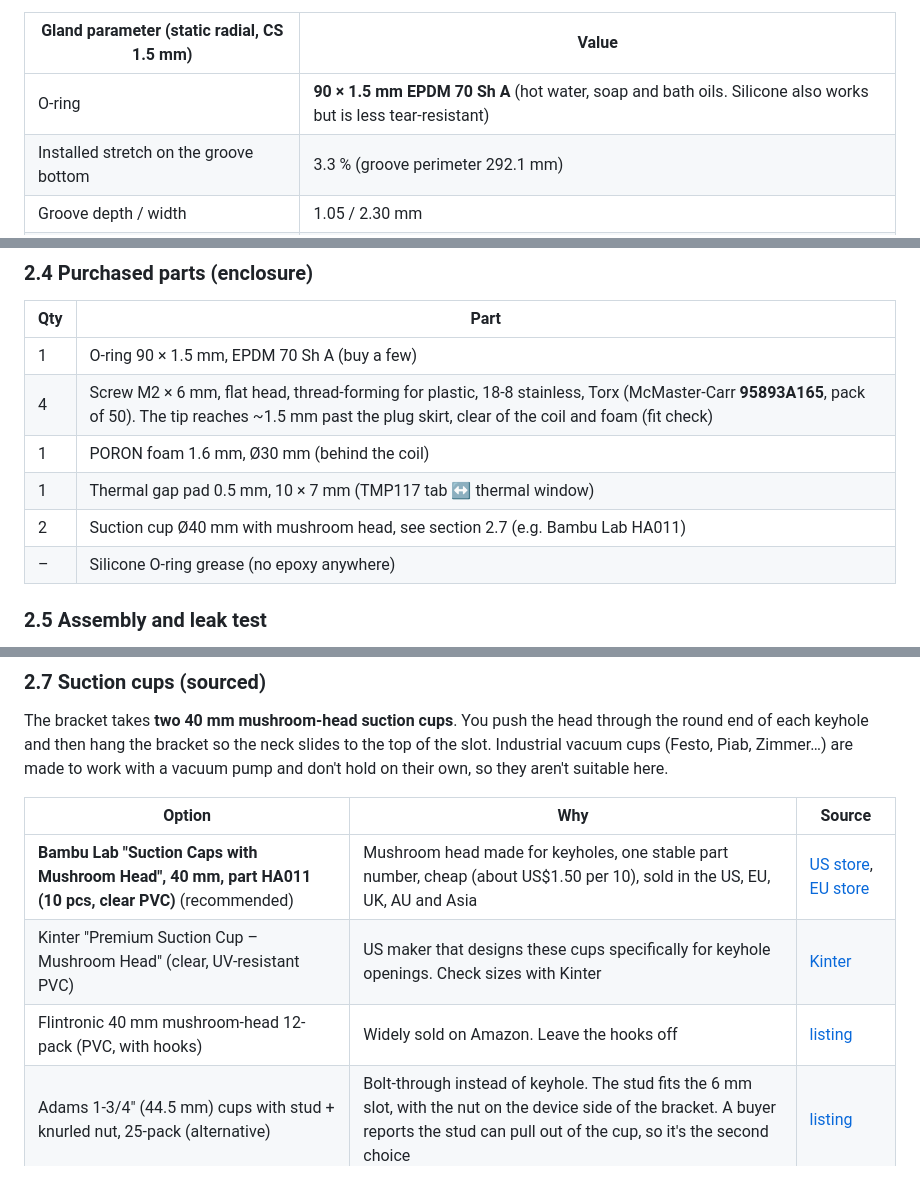
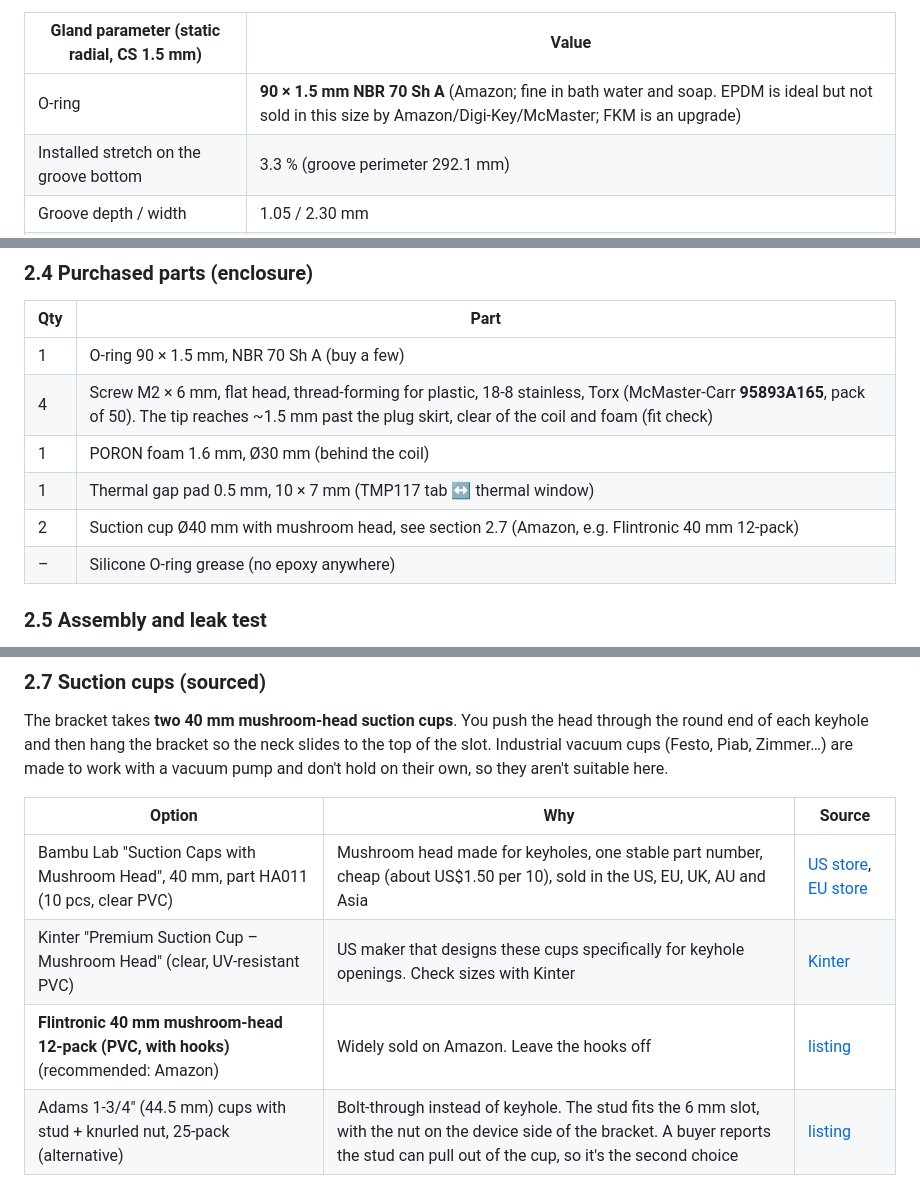
Before and after one commit to mcintoda/InductiveChargerRx, a Markdown page: docs/enclosure.md, 3 parts joined by grey strips. Rendered like a GitHub page.

```diff
--- a/docs/enclosure.md
+++ b/docs/enclosure.md
@@ -67,7 +67,7 @@ Sources: [Hammond 1555 datasheet](https://www.mouser.com/datasheet/2/177/1555-12
 
 | Gland parameter (static radial, CS 1.5 mm) | Value |
 |---|---|
-| O-ring | **90 × 1.5 mm EPDM 70 Sh A** (hot water, soap and bath oils. Silicone also works but is less tear-resistant) |
+| O-ring | **90 × 1.5 mm NBR 70 Sh A** (Amazon; fine in bath water and soap. EPDM is ideal but not sold in this size by Amazon/Digi-Key/McMaster; FKM is an upgrade) |
 | Installed stretch on the groove bottom | 3.3 % (groove perimeter 292.1 mm) |
 | Groove depth / width | 1.05 / 2.30 mm |
 | Radial clearance, plug ↔ bore | 0.10 mm |
@@ -110,11 +110,11 @@ Sources: [JLC3DP capabilities](https://jlc3dp.com/capabilities/3d-printing-servi
 
 | Qty | Part |
 |---|---|
-| 1 | O-ring 90 × 1.5 mm, EPDM 70 Sh A (buy a few) |
+| 1 | O-ring 90 × 1.5 mm, NBR 70 Sh A (buy a few) |
 | 4 | Screw M2 × 6 mm, flat head, thread-forming for plastic, 18-8 stainless, Torx (McMaster-Carr **95893A165**, pack of 50). The tip reaches ~1.5 mm past the plug skirt, clear of the coil and foam (fit check) |
 | 1 | PORON foam 1.6 mm, Ø30 mm (behind the coil) |
 | 1 | Thermal gap pad 0.5 mm, 10 × 7 mm (TMP117 tab ↔ thermal window) |
-| 2 | Suction cup Ø40 mm with mushroom head, see section 2.7 (e.g. Bambu Lab HA011) |
+| 2 | Suction cup Ø40 mm with mushroom head, see section 2.7 (Amazon, e.g. Flintronic 40 mm 12-pack) |
 | – | Silicone O-ring grease (no epoxy anywhere) |
 
 ### 2.5 Assembly and leak test
@@ -149,9 +149,9 @@ keyhole and then hang the bracket so the neck slides to the top of the slot. Ind
 
 | Option | Why | Source |
 |---|---|---|
-| **Bambu Lab "Suction Caps with Mushroom Head", 40 mm, part HA011 (10 pcs, clear PVC)** (recommended) | Mushroom head made for keyholes, one stable part number, cheap (about US$1.50 per 10), sold in the US, EU, UK, AU and Asia | [US store](https://us.store.bambulab.com/products/suction-caps-with-mushroom-head), [EU store](https://eu.store.bambulab.com/en-be/products/suction-caps-with-mushroom-head) |
+| Bambu Lab "Suction Caps with Mushroom Head", 40 mm, part HA011 (10 pcs, clear PVC) | Mushroom head made for keyholes, one stable part number, cheap (about US$1.50 per 10), sold in the US, EU, UK, AU and Asia | [US store](https://us.store.bambulab.com/products/suction-caps-with-mushroom-head), [EU store](https://eu.store.bambulab.com/en-be/products/suction-caps-with-mushroom-head) |
 | Kinter "Premium Suction Cup – Mushroom Head" (clear, UV-resistant PVC) | US maker that designs these cups specifically for keyhole openings. Check sizes with Kinter | [Kinter](https://products.kinter.com/viewitems/all-categories/premium-suction-cup-mushroom-head) |
-| Flintronic 40 mm mushroom-head 12-pack (PVC, with hooks) | Widely sold on Amazon. Leave the hooks off | [listing](https://ibspot.com/products/flintronic-suction-cups-pack-of-12-clear-plastic-suction-cups-diameter-40-mm-pvc-wall-hooks-with-suction-cup-and-hooks-transparent-plastic-suction-cups-suction-cup-hooks-extra-strong-for) |
+| **Flintronic 40 mm mushroom-head 12-pack (PVC, with hooks)** (recommended: Amazon) | Widely sold on Amazon. Leave the hooks off | [listing](https://ibspot.com/products/flintronic-suction-cups-pack-of-12-clear-plastic-suction-cups-diameter-40-mm-pvc-wall-hooks-with-suction-cup-and-hooks-transparent-plastic-suction-cups-suction-cup-hooks-extra-strong-for) |
 | Adams 1-3/4" (44.5 mm) cups with stud + knurled nut, 25-pack (alternative) | Bolt-through instead of keyhole. The stud fits the 6 mm slot, with the nut on the device side of the bracket. A buyer reports the stud can pull out of the cup, so it's the second choice | [listing](https://www.dkhardware.com/1-3-4-medium-suction-cups-with-studs-and-knurled-nuts-25-suction-cups-asc134n-product-26445.html) |
 
 **The keyhole in `enclosure.py` is parametric** because none of these vendors publish head or neck sizes:
```
Also changed, not shown: docs/bom-hand-parts.md (+7 -5 lines), docs/design.md (+1 -1 lines), docs/img/enclosure_gland.png, 3 other files.
